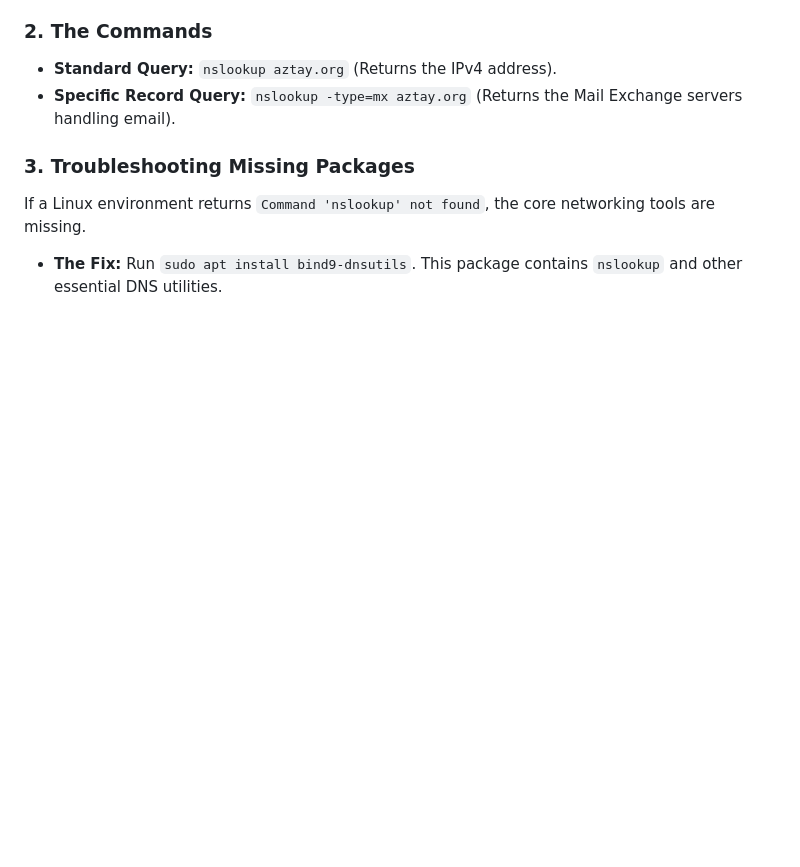
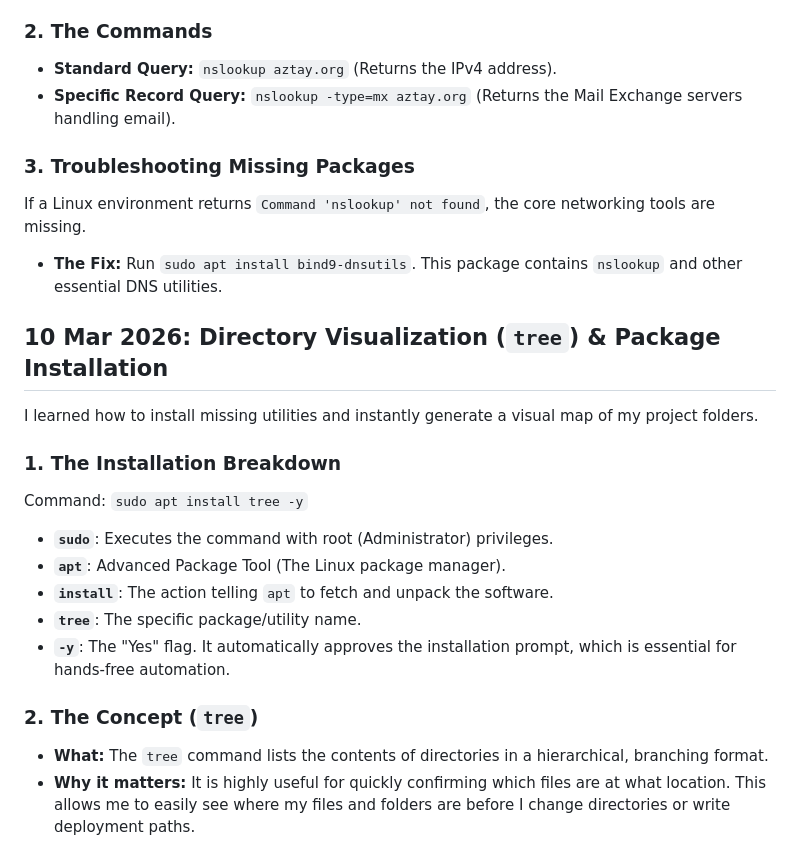
Before and after one commit to galaxymeowaz/Cloud_Portfolio, a Markdown page: Linux-Notes.md, the part around the change. GitHub-like rendering; blank space fills up the shorter version.

Commit message:
Learned how to use "tree" which is helpful for checking where my files and folders are inside a directory.

```diff
--- a/Linux-Notes.md
+++ b/Linux-Notes.md
@@ -821,3 +821,19 @@ I learned how to check Domain Name System (DNS) records directly from the termin
 ### 3. Troubleshooting Missing Packages
 If a Linux environment returns `Command 'nslookup' not found`, the core networking tools are missing.
 - **The Fix:** Run `sudo apt install bind9-dnsutils`. This package contains `nslookup` and other essential DNS utilities.
+
+## 10 Mar 2026: Directory Visualization (`tree`) & Package Installation
+
+I learned how to install missing utilities and instantly generate a visual map of my project folders.
+
+### 1. The Installation Breakdown
+Command: `sudo apt install tree -y`
+- **`sudo`**: Executes the command with root (Administrator) privileges.
+- **`apt`**: Advanced Package Tool (The Linux package manager).
+- **`install`**: The action telling `apt` to fetch and unpack the software.
+- **`tree`**: The specific package/utility name.
+- **`-y`**: The "Yes" flag. It automatically approves the installation prompt, which is essential for hands-free automation.
+
+### 2. The Concept (`tree`)
+- **What:** The `tree` command lists the contents of directories in a hierarchical, branching format.
+- **Why it matters:** It is highly useful for quickly confirming which files are at what location. This allows me to easily see where my files and folders are before I change directories or write deployment paths.
```
